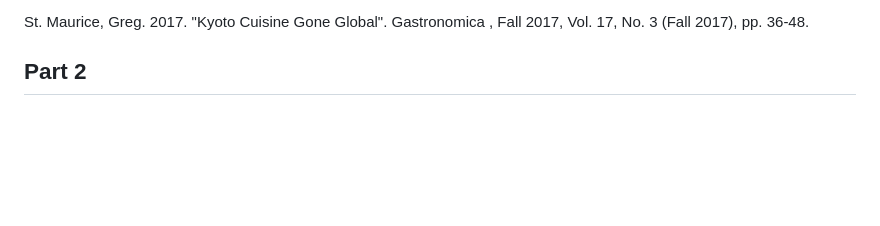
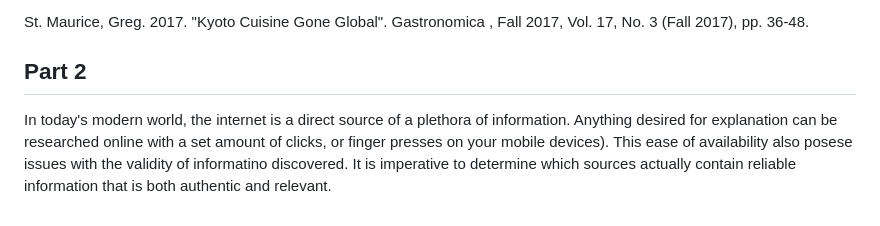
Before and after one commit to gitMarv23/100-asian-eats, a Markdown page: final/essay.md, the part around the change. GitHub-like rendering; blank space fills up the shorter version.

Commit message:
part 2 intro complete

```diff
--- a/final/essay.md
+++ b/final/essay.md
@@ -51,3 +51,8 @@ Kumakura, Isao. "The Globalization of Japanese Food Culture". Food Culture. [htt
 St. Maurice, Greg. 2017. "Kyoto Cuisine Gone Global". Gastronomica , Fall 2017, Vol. 17, No. 3 (Fall 2017), pp. 36-48.
 
 ## Part 2
+
+In today's modern world, the internet is a direct source of a plethora of information.
+Anything desired for explanation can be researched online with a set amount of clicks, or finger presses on your mobile devices).
+This ease of availability also posese issues with the validity of informatino discovered.
+It is imperative to determine which sources actually contain reliable information that is both authentic and relevant.
```
